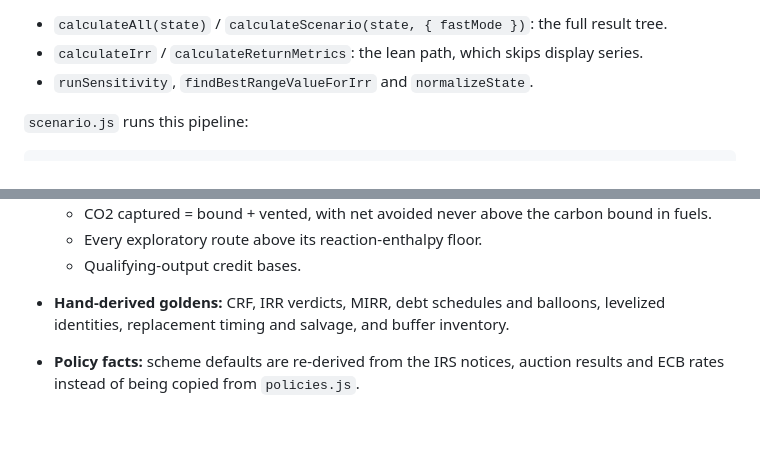
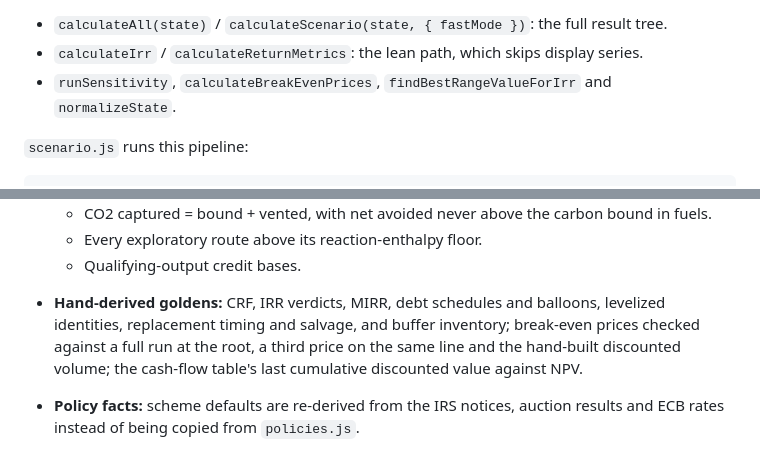
Before and after one commit to benschrauwen/terraform-simulator, a Markdown page: README.md, 2 parts joined by grey strips. Drawn GitHub-style; blank space fills up the shorter version.

```diff
--- a/README.md
+++ b/README.md
@@ -64,7 +64,7 @@ Imports run one way, top to bottom: a layer imports its own files, lower layers
 
 - `calculateAll(state)` / `calculateScenario(state, { fastMode })`: the full result tree.
 - `calculateIrr` / `calculateReturnMetrics`: the lean path, which skips display series.
-- `runSensitivity`, `findBestRangeValueForIrr` and `normalizeState`.
+- `runSensitivity`, `calculateBreakEvenPrices`, `findBestRangeValueForIrr` and `normalizeState`.
 
 `scenario.js` runs this pipeline:
 
@@ -445,7 +458,7 @@ The headline default scenario is:
   - CO2 captured = bound + vented, with net avoided never above the carbon bound in fuels.
   - Every exploratory route above its reaction-enthalpy floor.
   - Qualifying-output credit bases.
-- **Hand-derived goldens:** CRF, IRR verdicts, MIRR, debt schedules and balloons, levelized identities, replacement timing and salvage, and buffer inventory.
+- **Hand-derived goldens:** CRF, IRR verdicts, MIRR, debt schedules and balloons, levelized identities, replacement timing and salvage, and buffer inventory; break-even prices checked against a full run at the root, a third price on the same line and the hand-built discounted volume; the cash-flow table's last cumulative discounted value against NPV.
 - **Policy facts:** scheme defaults are re-derived from the IRS notices, auction results and ECB rates instead of being copied from `policies.js`.
 - **UI and tooling:** control-spec and `index.html` contracts, renderers, charts, diagram, HTML escaping, share links, saved sites, the optimizer worker, the build allowlist, dev-server hardening and the one-way import order (`tests/architecture/`). These run in Node with small DOM stubs.
 
```
Also changed, not shown: other parts of README.md (+15 -2 lines).
